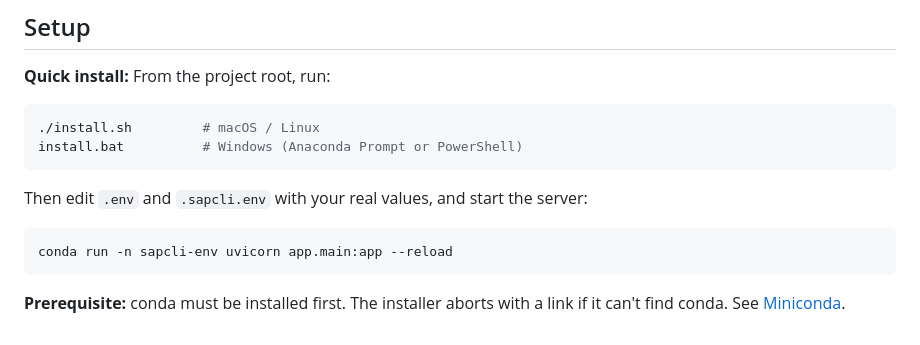
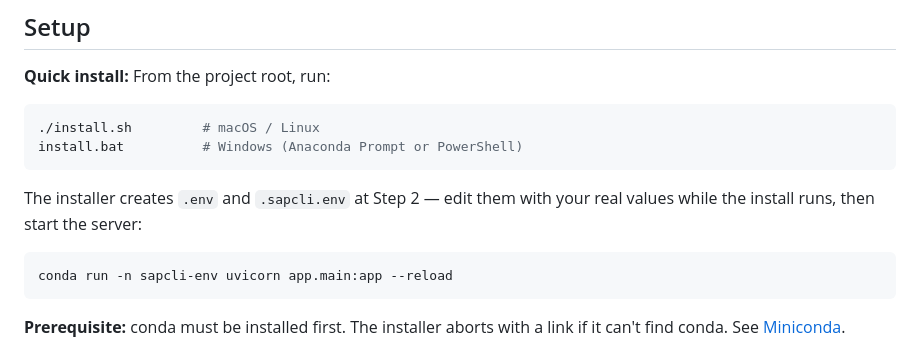
Before and after one commit to i015289/IAM-Assistant, a Markdown page: README.md, the part around the change. GitHub-like rendering.

Commit message:
docs: update README to reflect early .env scaffold at Step 2

````diff
--- a/README.md
+++ b/README.md
@@ -59,7 +59,7 @@ CLAUDE.md, skill files, and README are updated as new facts surface — undocume
 install.bat          # Windows (Anaconda Prompt or PowerShell)
 ```
 
-Then edit `.env` and `.sapcli.env` with your real values, and start the server:
+The installer creates `.env` and `.sapcli.env` at Step 2 — edit them with your real values while the install runs, then start the server:
 
 ```bash
 conda run -n sapcli-env uvicorn app.main:app --reload
````
